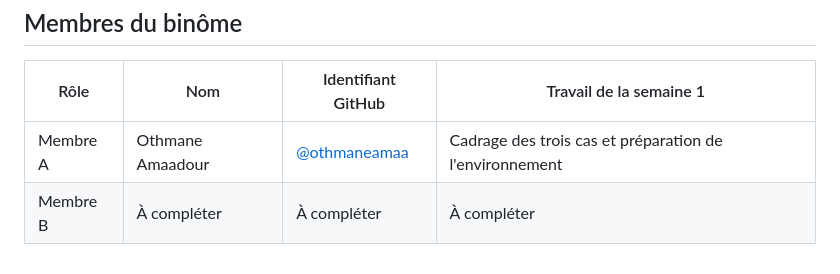
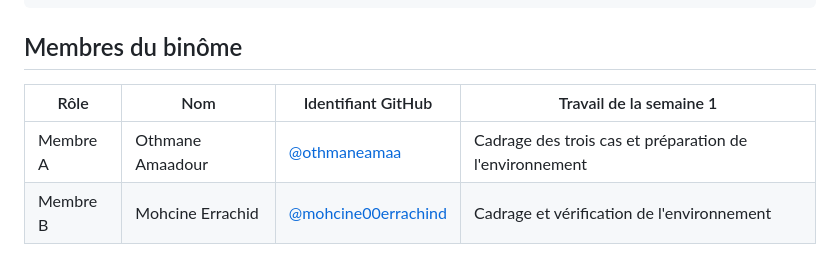
Before and after one commit to othmaneamaa/sentiment-app, a Markdown page: README.md, the part around the change. Rendered like a GitHub page.

Commit message:
README : ajout des membres du binôme
Complète les informations des deux membres du binôme pour le TP1.

```diff
--- a/README.md
+++ b/README.md
@@ -72,4 +72,4 @@ sentiment-app/
 | Rôle | Nom | Identifiant GitHub | Travail de la semaine 1 |
 | --- | --- | --- | --- |
 | Membre A | Othmane Amaadour | [@othmaneamaa](https://github.com/othmaneamaa) | Cadrage des trois cas et préparation de l'environnement |
-| Membre B | À compléter | À compléter | À compléter |
+| Membre B | Mohcine Errachid | [@mohcine00errachind](https://github.com/mohcine00errachind) | Cadrage et vérification de l'environnement |
```
